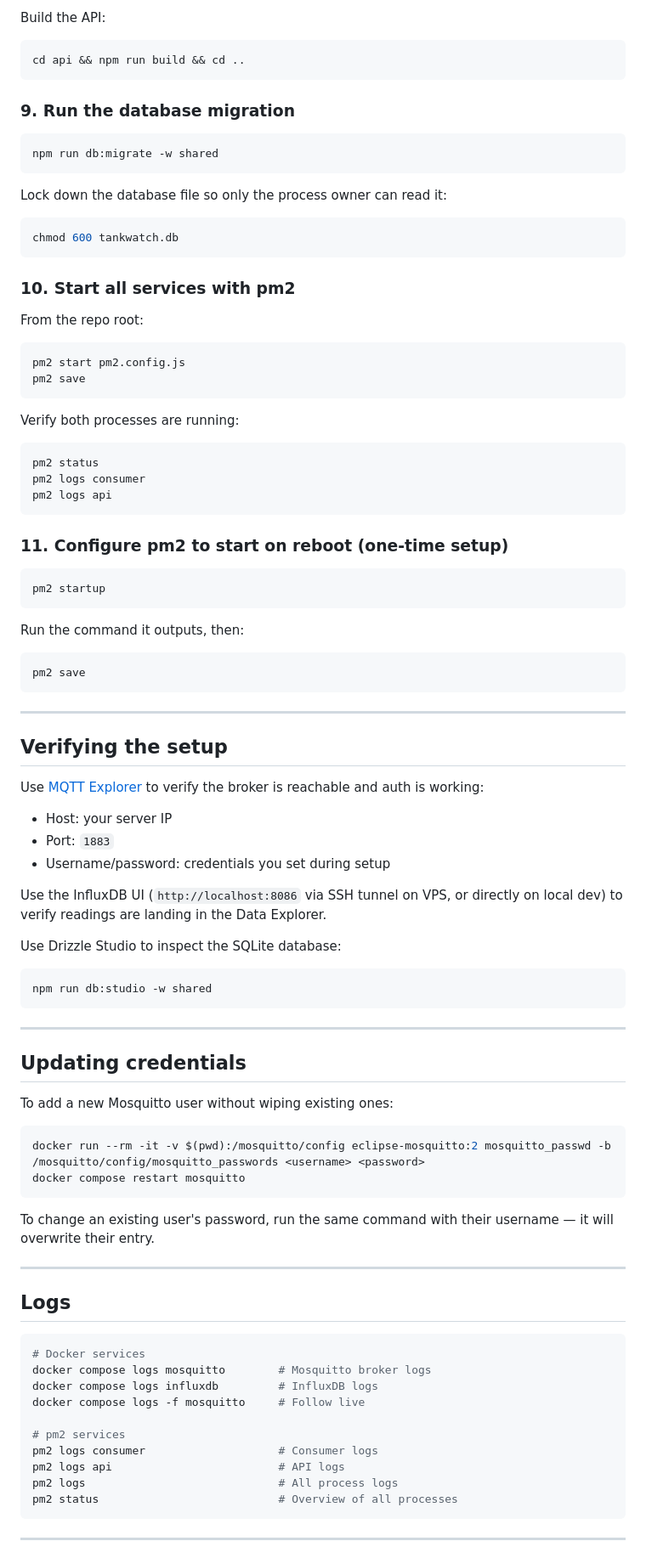
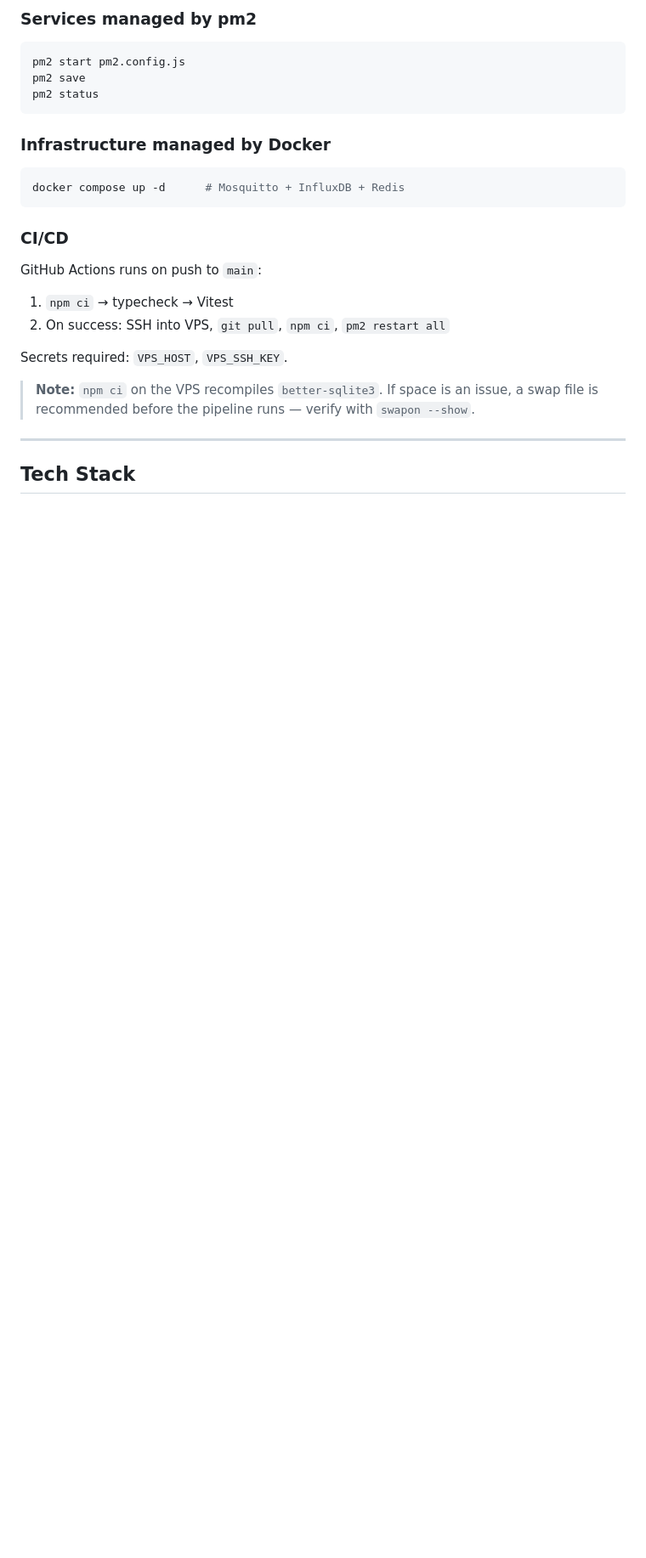
Before and after one commit to GarrettForsyth/tank_watch_server, a Markdown page: README.md, the part around one of its changes. Shown at 85% size. Drawn GitHub-style; blank space fills up the shorter version.

````diff
--- a/README.md
+++ b/README.md
@@ -301,97 +204,30 @@ PORT=3000
-Build the API:
-
-```bash
-cd api && npm run build && cd ..
-```
-
-### 9. Run the database migration
-
-```bash
-npm run db:migrate -w shared
-```
-
-Lock down the database file so only the process owner can read it:
-
-```bash
-chmod 600 tankwatch.db
-```
-
-### 10. Start all services with pm2
-
-From the repo root:
+### Services managed by pm2
 
 ```bash
 pm2 start pm2.config.js
 pm2 save
+pm2 status
 ```
 
-Verify both processes are running:
+### Infrastructure managed by Docker
 
 ```bash
-pm2 status
-pm2 logs consumer
-pm2 logs api
+docker compose up -d      # Mosquitto + InfluxDB + Redis
 ```
 
-### 11. Configure pm2 to start on reboot (one-time setup)
+### CI/CD
 
-```bash
-pm2 startup
-```
+GitHub Actions runs on push to `main`:
 
-Run the command it outputs, then:
+1. `npm ci` → typecheck → Vitest
+2. On success: SSH into VPS, `git pull`, `npm ci`, `pm2 restart all`
 
-```bash
-pm2 save
-```
+Secrets required: `VPS_HOST`, `VPS_SSH_KEY`.
+
+> **Note:** `npm ci` on the VPS recompiles `better-sqlite3`. If space is an issue, a swap file is recommended before the pipeline runs — verify with `swapon --show`.
 
 ---
 
-## Verifying the setup
 
-Use [MQTT Explorer](https://mqtt-explorer.com) to verify the broker is reachable and auth is working:
+## Tech Stack
 
-- Host: your server IP
-- Port: `1883`
-- Username/password: credentials you set during setup
-
-Use the InfluxDB UI (`http://localhost:8086` via SSH tunnel on VPS, or directly on local dev) to verify readings are landing in the Data Explorer.
-
-Use Drizzle Studio to inspect the SQLite database:
-
-```bash
-npm run db:studio -w shared
-```
-
----
-
-## Updating credentials
-
-To add a new Mosquitto user without wiping existing ones:
-
-```bash
-docker run --rm -it -v $(pwd):/mosquitto/config eclipse-mosquitto:2 mosquitto_passwd -b /mosquitto/config/mosquitto_passwords <username> <password>
-docker compose restart mosquitto
-```
-
-To change an existing user's password, run the same command with their username — it will overwrite their entry.
-
----
-
-## Logs
-
-```bash
-# Docker services
-docker compose logs mosquitto        # Mosquitto broker logs
-docker compose logs influxdb         # InfluxDB logs
-docker compose logs -f mosquitto     # Follow live
-
-# pm2 services
-pm2 logs consumer                    # Consumer logs
-pm2 logs api                         # API logs
-pm2 logs                             # All process logs
-pm2 status                           # Overview of all processes
-```
-
----
-
````
Also changed, not shown: other parts of README.md (+162 -266 lines), docs/tankwatch_flows.png (added), 1 other file.
